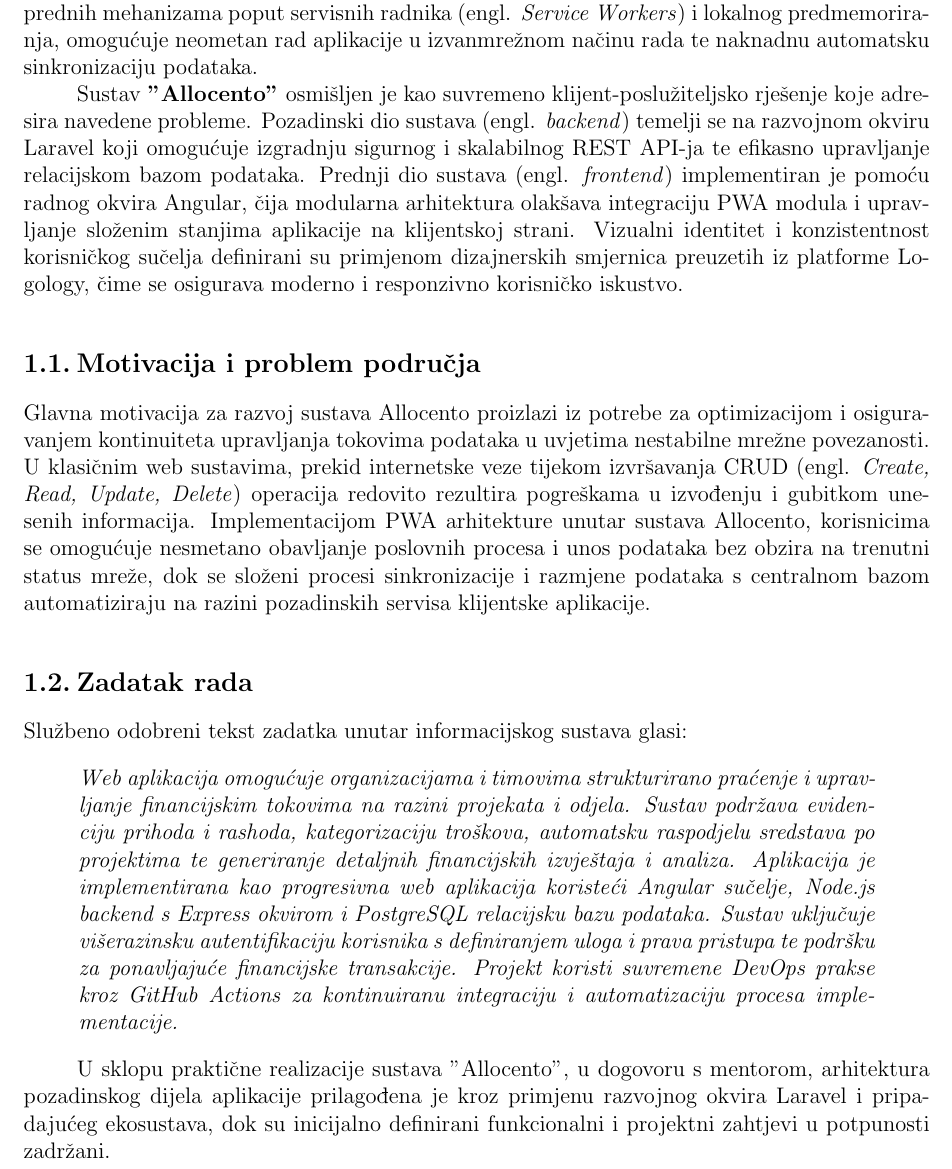
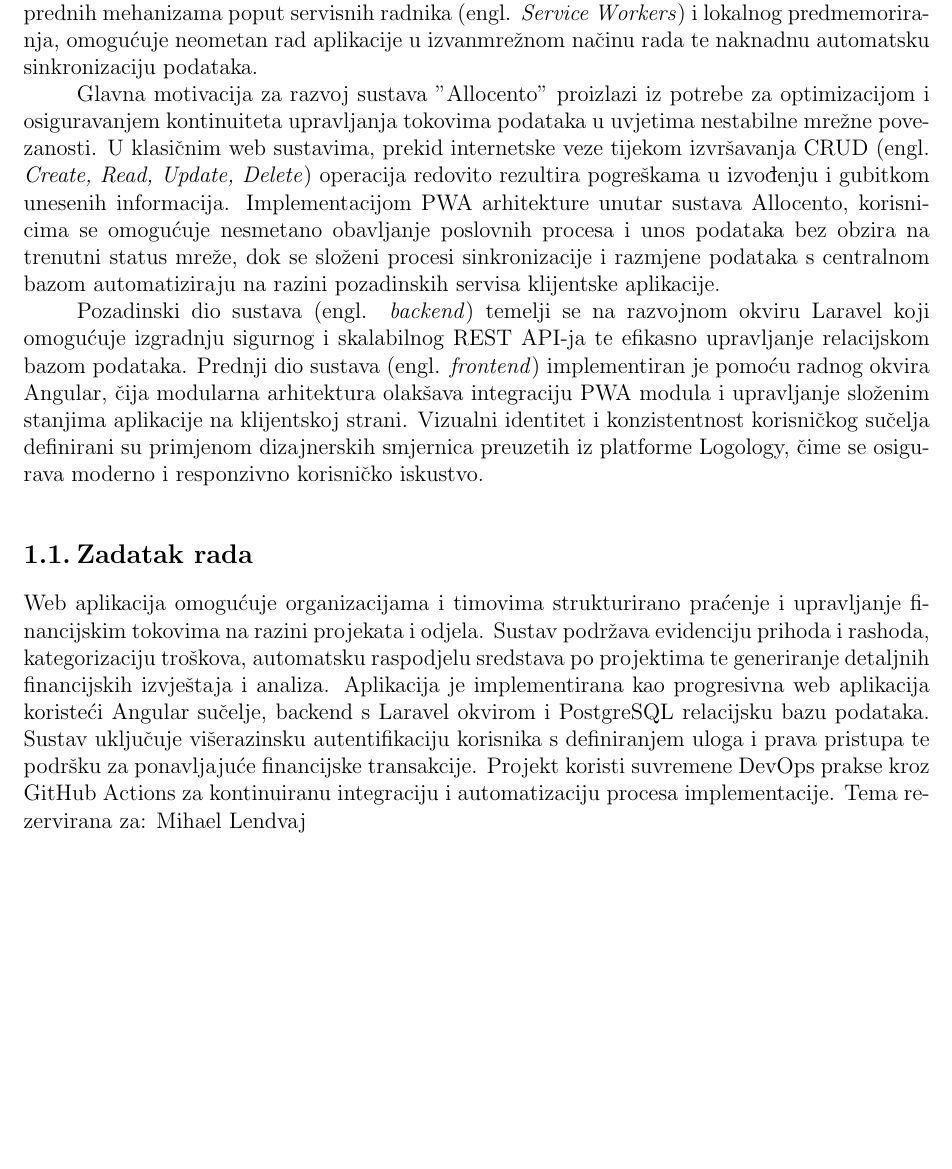
Before and after one commit to mln2j/diplomski-rad, a LaTeX document (main.tex): part of page 3 of 14, cut so that both start at the same text, the shorter picture padded with empty space. Compiled offline with pdfLaTeX.

Commit message:
Ažuriranje uvodnog poglavlja i formatiranje zadatka rada prema Studomatu

```diff
--- a/main.tex
+++ b/main.tex
@@ -192,19 +192,14 @@
 	\section{UVOD}
 	Moderno programsko inženjerstvo teži razvoju rješenja koja kombiniraju visoke performanse nativnih aplikacija i široku dostupnost klasičnih web platformi. U dinamičnim okruženjima, gdje stabilnost mrežne veze često varira, tradicionalne web aplikacije pokazuju značajne nedostatke zbog potencijalnog gubitka ili nestabilne veze sa poslužiteljem. Kao odgovor razvijen je koncept progresivnih web aplikacija (engl. \textit{Progressive Web Apps} – PWA) koji, korištenjem naprednih mehanizama poput servisnih radnika (engl. \textit{Service Workers}) i lokalnog predmemoriranja, omogućuje neometan rad aplikacije u izvanmrežnom načinu rada te naknadnu automatsku sinkronizaciju podataka.
 
-	Sustav \textbf{"Allocento"} osmišljen je kao suvremeno klijent-poslužiteljsko rješenje koje adresira navedene probleme. Pozadinski dio sustava (engl. \textit{backend}) temelji se na razvojnom okviru Laravel koji omogućuje izgradnju sigurnog i skalabilnog REST API-ja te efikasno upravljanje relacijskom bazom podataka. Prednji dio sustava (engl. \textit{frontend}) implementiran je pomoću radnog okvira Angular, čija modularna arhitektura olakšava integraciju PWA modula i upravljanje složenim stanjima aplikacije na klijentskoj strani. Vizualni identitet i konzistentnost korisničkog sučelja definirani su primjenom dizajnerskih smjernica preuzetih iz platforme Logology, čime se osigurava moderno i responzivno korisničko iskustvo.
+	Glavna motivacija za razvoj sustava "Allocento" proizlazi iz potrebe za optimizacijom i osiguravanjem kontinuiteta upravljanja tokovima podataka u uvjetima nestabilne mrežne povezanosti. U klasičnim web sustavima, prekid internetske veze tijekom izvršavanja CRUD (engl. \textit{Create, Read, Update, Delete}) operacija redovito rezultira pogreškama u izvođenju i gubitkom unesenih informacija. Implementacijom PWA arhitekture unutar sustava Allocento, korisnicima se omogućuje nesmetano obavljanje poslovnih procesa i unos podataka bez obzira na trenutni status mreže, dok se složeni procesi sinkronizacije i razmjene podataka s centralnom bazom automatiziraju na razini pozadinskih servisa klijentske aplikacije.
 
-	\subsection{Motivacija i problem područja}
-	Glavna motivacija za razvoj sustava Allocento proizlazi iz potrebe za optimizacijom i osiguravanjem kontinuiteta upravljanja tokovima podataka u uvjetima nestabilne mrežne povezanosti. U klasičnim web sustavima, prekid internetske veze tijekom izvršavanja CRUD (engl. \textit{Create, Read, Update, Delete}) operacija redovito rezultira pogreškama u izvođenju i gubitkom unesenih informacija. Implementacijom PWA arhitekture unutar sustava Allocento, korisnicima se omogućuje nesmetano obavljanje poslovnih procesa i unos podataka bez obzira na trenutni status mreže, dok se složeni procesi sinkronizacije i razmjene podataka s centralnom bazom automatiziraju na razini pozadinskih servisa klijentske aplikacije.
+	Pozadinski dio sustava (engl. \textit{backend}) temelji se na razvojnom okviru Laravel koji omogućuje izgradnju sigurnog i skalabilnog REST API-ja te efikasno upravljanje relacijskom bazom podataka. Prednji dio sustava (engl. \textit{frontend}) implementiran je pomoću radnog okvira Angular, čija modularna arhitektura olakšava integraciju PWA modula i upravljanje složenim stanjima aplikacije na klijentskoj strani. Vizualni identitet i konzistentnost korisničkog sučelja definirani su primjenom dizajnerskih smjernica preuzetih iz platforme Logology, čime se osigurava moderno i responzivno korisničko iskustvo.
 
 	\subsection{Zadatak rada}
-	Službeno odobreni tekst zadatka unutar informacijskog sustava glasi:
+	Web aplikacija omogućuje organizacijama i timovima strukturirano praćenje i upravljanje financijskim tokovima na razini projekata i odjela. Sustav podržava evidenciju prihoda i rashoda, kategorizaciju troškova, automatsku raspodjelu sredstava po projektima te generiranje detaljnih financijskih izvještaja i analiza. Aplikacija je implementirana kao progresivna web aplikacija koristeći Angular sučelje, backend s Laravel okvirom i PostgreSQL relacijsku bazu podataka. Sustav uključuje višerazinsku autentifikaciju korisnika s definiranjem uloga i prava pristupa te podršku za ponavljajuće financijske transakcije. Projekt koristi suvremene DevOps prakse kroz GitHub Actions za kontinuiranu integraciju i automatizaciju procesa implementacije. Tema rezervirana za: Mihael Lendvaj
 
-	\begin{quote}
-		\textit{Web aplikacija omogućuje organizacijama i timovima strukturirano praćenje i upravljanje financijskim tokovima na razini projekata i odjela. Sustav podržava evidenciju prihoda i rashoda, kategorizaciju troškova, automatsku raspodjelu sredstava po projektima te generiranje detaljnih financijskih izvještaja i analiza. Aplikacija je implementirana kao progresivna web aplikacija koristeći Angular sučelje, Node.js backend s Express okvirom i PostgreSQL relacijsku bazu podataka. Sustav uključuje višerazinsku autentifikaciju korisnika s definiranjem uloga i prava pristupa te podršku za ponavljajuće financijske transakcije. Projekt koristi suvremene DevOps prakse kroz GitHub Actions za kontinuiranu integraciju i automatizaciju procesa implementacije.}
-	\end{quote}
 
-	U sklopu praktične realizacije sustava "Allocento", u dogovoru s mentorom, arhitektura pozadinskog dijela aplikacije prilagođena je kroz primjenu razvojnog okvira Laravel i pripadajućeg ekosustava, dok su inicijalno definirani funkcionalni i projektni zahtjevi u potpunosti zadržani.
 
 
 	\newpage
```
